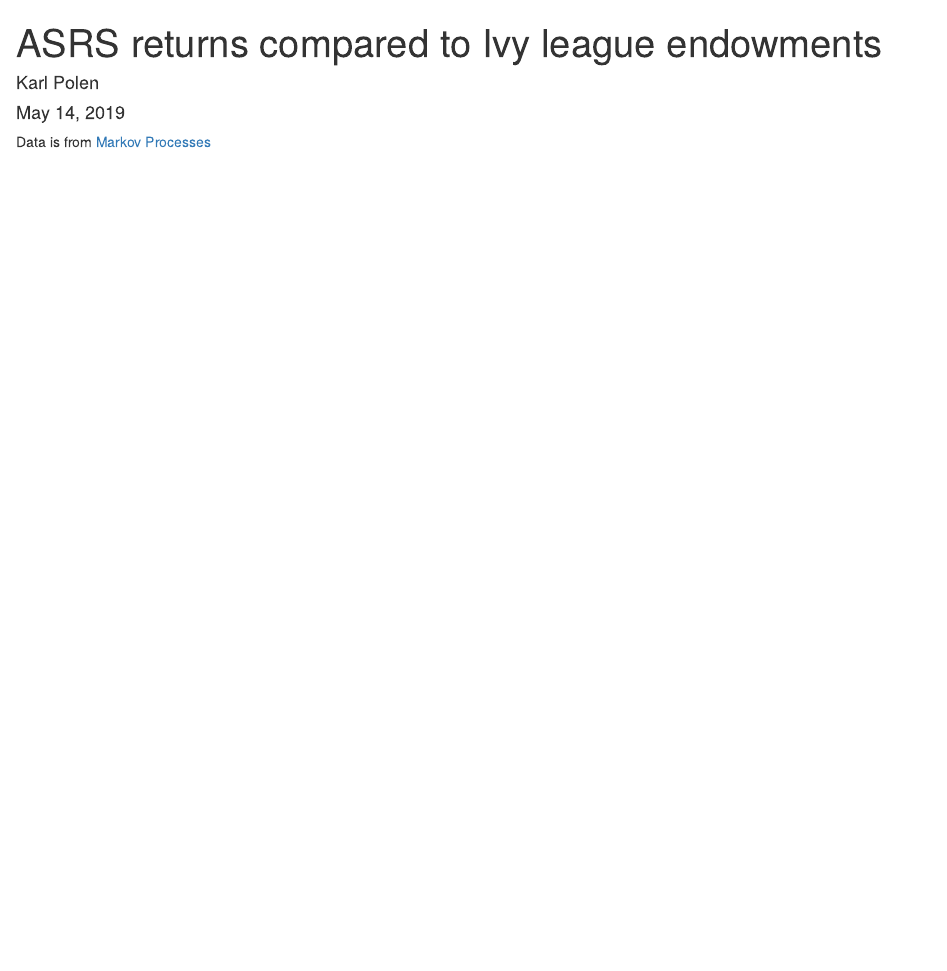
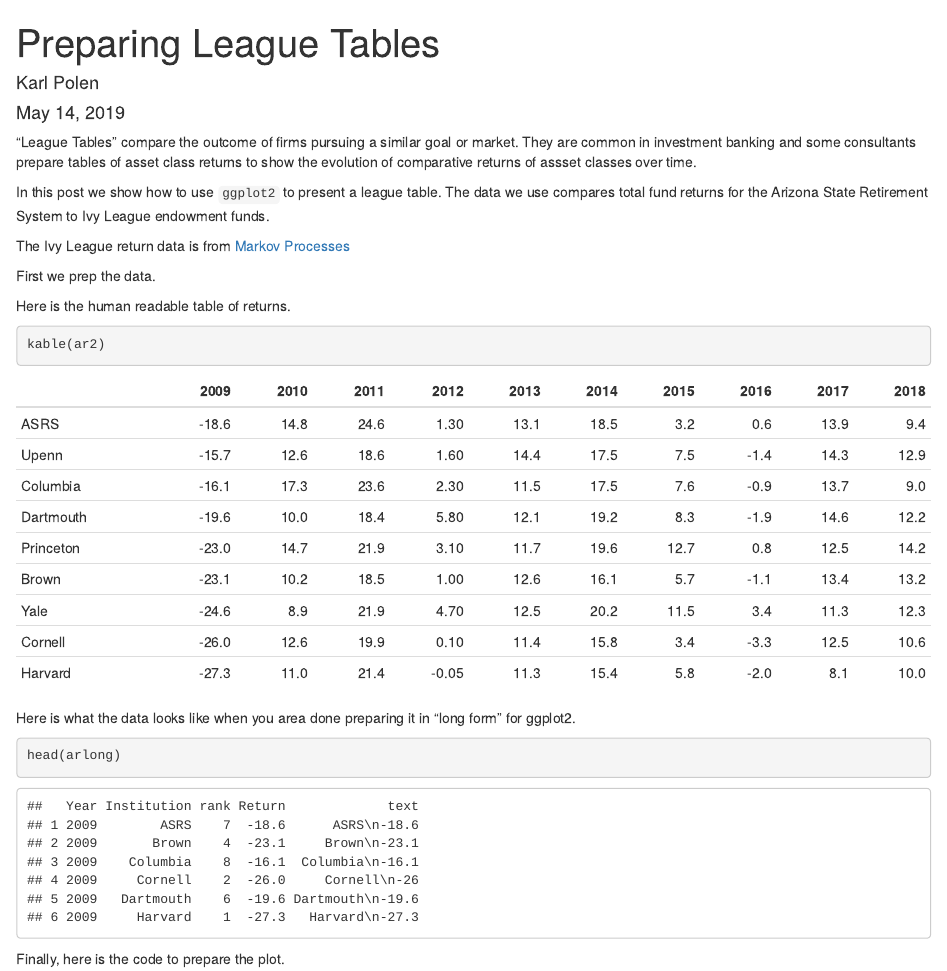
Before and after one commit to karlp-asrs/asrs_v_ivies, an R Markdown document (asrs_v_ivies.Rmd): the page in a window 1100 px wide, from its top. The pictures show the output file asrs_v_ivies.html that the author committed with the source, opened offline.

Commit message:
preparing league tables tutorial

````diff
--- a/asrs_v_ivies.Rmd
+++ b/asrs_v_ivies.Rmd
@@ -1,5 +1,5 @@
 ---
-title: "ASRS returns compared to Ivy league endowments"
+title: "Preparing League Tables"
 author: "Karl Polen"
 date: "May 14, 2019"
 output: html_document
@@ -7,17 +7,24 @@
 
 ```{r setup, include=FALSE}
 knitr::opts_chunk$set(echo = TRUE)
+
+```
+
+"League Tables" compare the outcome of firms pursuing a similar goal or market.  They are common in investment banking and some consultants prepare tables of asset class returns to show the evolution of comparative returns of assset classes over time.
+
+In this post we show how to use `ggplot2` to present a league table.  The data we use compares total fund returns for the Arizona State Retirement System to Ivy League endowment funds.
+
+The Ivy League return data is from [Markov Processes](https://www.markovprocesses.com/blog/measuring-the-ivy-2018-a-good-year-for-returns-but-is-efficiency-becoming-an-issue/)
+
+First we prep the data.
+
+```{r, echo=FALSE, message=FALSE, warning=FALSE}
 library(ggplot2)
 library(lubridate)
 library(tidyr)
 library(knitr)
 library(RColorBrewer)
 library(asrsPalettes)
-```
-
-Data is from [Markov Processes](https://www.markovprocesses.com/blog/measuring-the-ivy-2018-a-good-year-for-returns-but-is-efficiency-becoming-an-issue/)
-
-```{r, echo=FALSE, message=FALSE, warning=FALSE}
 asrsdat=read.csv("asrs_returns.csv")
 asrsdat$Effective.Date=as.Date(asrsdat$Effective.Date,format="%m-%d-%y")
 asrsdat$Fyear=year(asrsdat$Effective.Date-10+months(6))
@@ -43,10 +50,6 @@
 sortfun=function(x) iname[sort.int(x,decreasing=FALSE,index.return=TRUE)[[2]]]
 ar3=as.data.frame(lapply(ar2,sortfun))
 colnames(ar3)=colnames(ar2)
-#kable(ar2)
-```
-
-```{r,echo=FALSE, message=FALSE, warning=FALSE }
 ar3$rank=1:9
 arlong1=gather(ar3,key=Year,value="Institution",-rank)
 arlong2=gather(annual_returns,key="Institution",value="Return",-Year)
@@ -55,4 +59,19 @@
 
+Here is the human readable table of returns.
+
+```{r}
+kable(ar2)
+```
+
+Here is what the data looks like when you area done preparing it in "long form" for ggplot2.
+
+```{r}
+head(arlong)
+```
+
+Finally, here is the code to prepare the plot.
+
+```{r}
 ggplot(arlong,aes(y=rank,x=Year,label=text))+
   scale_fill_brewer(palette="Set3")+
   geom_tile(aes(fill=Institution),colour="grey50")+
````
Also changed, not shown: index.rmd (added, +8 -0 lines), asrs_v_ivies.html, asrs_v_ivies.Rmd (9 more changed lines).
